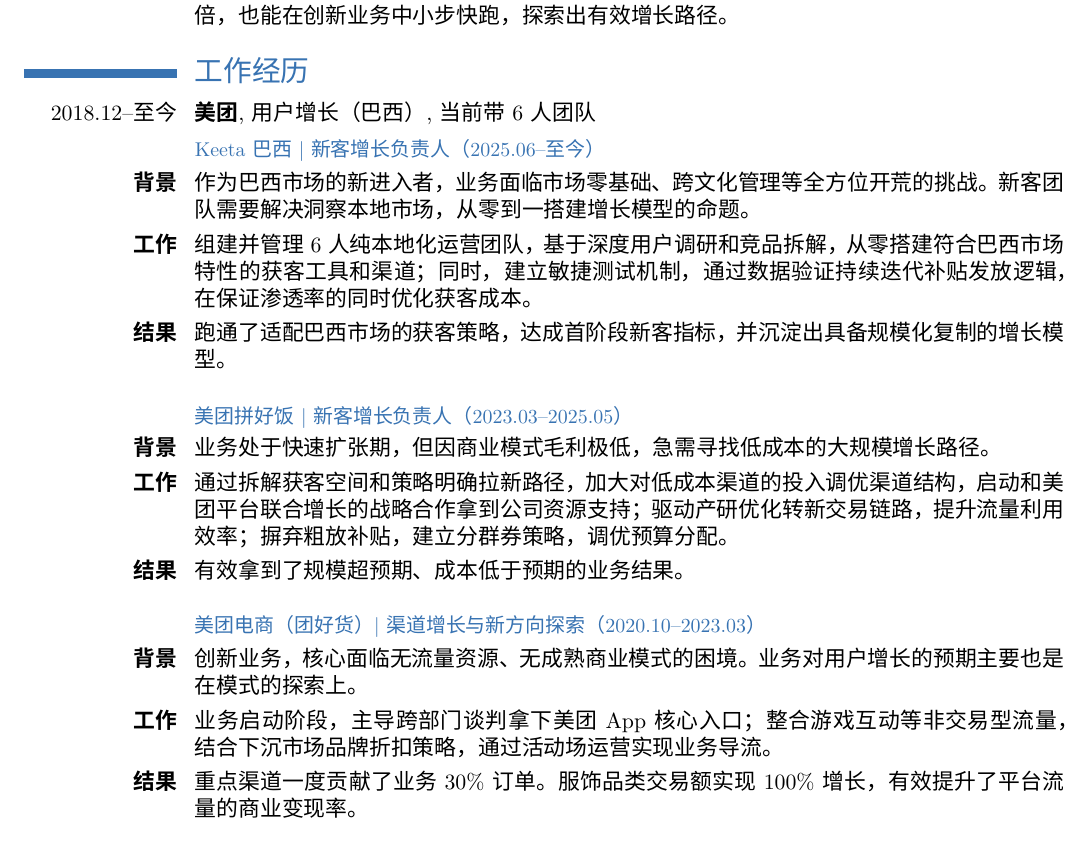
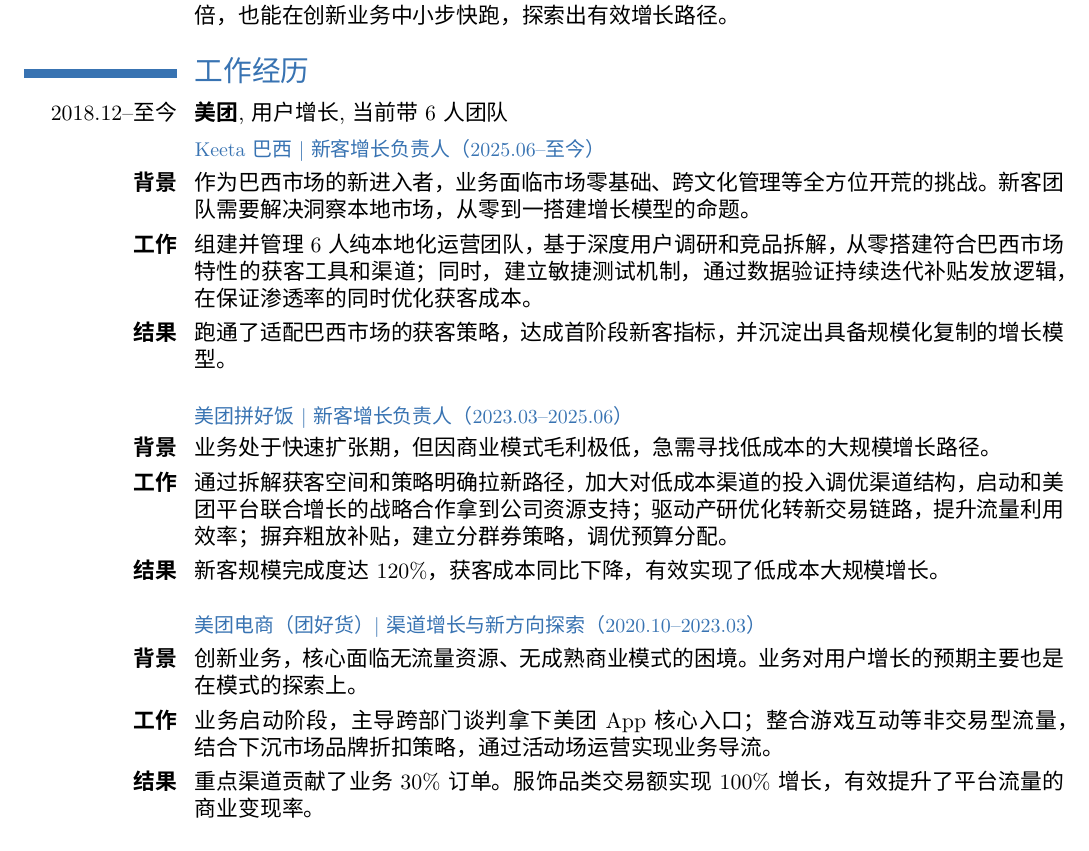
Before and after one commit to gnailuy/cv, a LaTeX CV (cv.tex): part of page 1 of 2, cut so that both start at the same text. Compiled offline with XeLaTeX; a missing font is replaced by an installed copy or a similar font.

Commit message:
Refine content: quantify results, fix dates, improve wording

```diff
--- a/cv.tex
+++ b/cv.tex
@@ -74,7 +74,7 @@
 
 \section{工作经历}
 
-    \cventry{2018.12--至今}{美团}{用户增长（巴西）}{当前带6人团队}{}{}
+    \cventry{2018.12--至今}{美团}{用户增长}{当前带6人团队}{}{}
 
     \subsection{\small Keeta 巴西 | 新客增长负责人（2025.06--至今）}
     \cvline{\textbf{背景}}{作为巴西市场的新进入者，业务面临市场零基础、跨文化管理等全方位开荒的挑战。新客团队需要解决洞察本地市场，从零到一搭建增长模型的命题。}
@@ -82,16 +82,16 @@
     \cvline{\textbf{结果}}{跑通了适配巴西市场的获客策略，达成首阶段新客指标，并沉淀出具备规模化复制的增长模型。}
 
     \vspace{6pt}
-    \subsection{\small 美团拼好饭 | 新客增长负责人（2023.03--2025.05）}
+    \subsection{\small 美团拼好饭 | 新客增长负责人（2023.03--2025.06）}
     \cvline{\textbf{背景}}{业务处于快速扩张期，但因商业模式毛利极低，急需寻找低成本的大规模增长路径。}
     \cvline{\textbf{工作}}{通过拆解获客空间和策略明确拉新路径，加大对低成本渠道的投入调优渠道结构，启动和美团平台联合增长的战略合作拿到公司资源支持；驱动产研优化转新交易链路，提升流量利用效率；摒弃粗放补贴，建立分群券策略，调优预算分配。}
-    \cvline{\textbf{结果}}{有效拿到了规模超预期、成本低于预期的业务结果。}
+    \cvline{\textbf{结果}}{新客规模完成度达 120\%，获客成本同比下降，有效实现了低成本大规模增长。}
 
     \vspace{6pt}
     \subsection{\small 美团电商（团好货） | 渠道增长与新方向探索（2020.10--2023.03）}
     \cvline{\textbf{背景}}{创新业务，核心面临无流量资源、无成熟商业模式的困境。业务对用户增长的预期主要也是在模式的探索上。}
     \cvline{\textbf{工作}}{业务启动阶段，主导跨部门谈判拿下美团 App 核心入口；整合游戏互动等非交易型流量，结合下沉市场品牌折扣策略，通过活动场运营实现业务导流。}
-    \cvline{\textbf{结果}}{重点渠道一度贡献了业务 30\% 订单。服饰品类交易额实现 100\% 增长，有效提升了平台流量的商业变现率。}
+    \cvline{\textbf{结果}}{重点渠道贡献了业务 30\% 订单。服饰品类交易额实现 100\% 增长，有效提升了平台流量的商业变现率。}
 
     \vspace{6pt}
     \subsection{\small 美团闪购（鲜花业务） | 整合营销负责人（2019.12--2020.10）}
```
